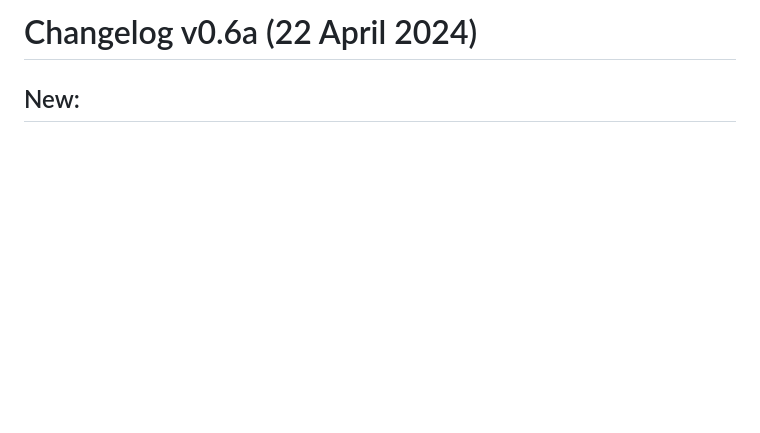
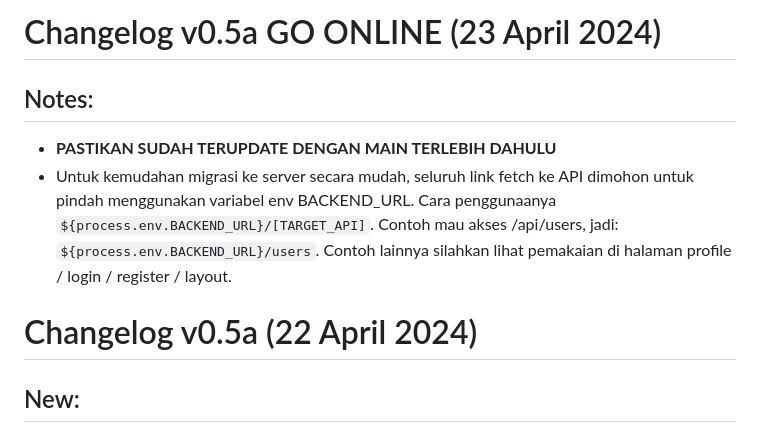
Before and after one commit to FakhriF/simaskuli-app, a Markdown page: simaskuli_changelog.md, the part around the change. Rendered like a GitHub page; blank space fills up the shorter version.

```diff
--- a/simaskuli_changelog.md
+++ b/simaskuli_changelog.md
@@ -1,4 +1,16 @@
-# Changelog v0.6a (22 April 2024)
+# Changelog v0.5a GO ONLINE (23 April 2024)
+
+## Notes:
+
+-   **PASTIKAN SUDAH TERUPDATE DENGAN MAIN TERLEBIH DAHULU**
+-   Untuk kemudahan migrasi ke server secara mudah, seluruh link fetch ke API dimohon untuk pindah menggunakan variabel env BACKEND_URL.
+Cara penggunaanya `${process.env.BACKEND_URL}/[TARGET_API]`.
+Contoh mau akses /api/users, jadi:
+ `${process.env.BACKEND_URL}/users`.
+Contoh lainnya silahkan lihat pemakaian di halaman profile / login / register / layout.
+
+
+# Changelog v0.5a (22 April 2024)
 
 ## New:
 
```
